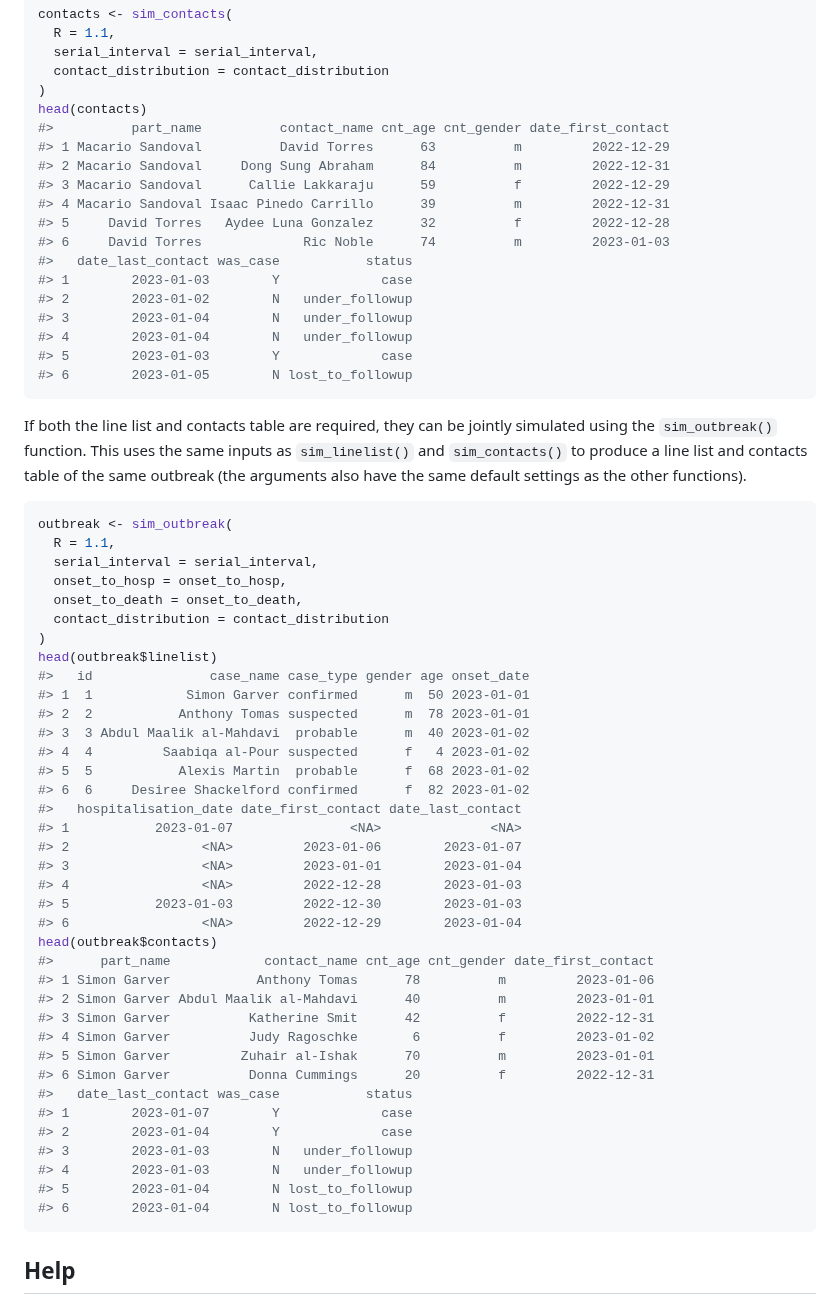
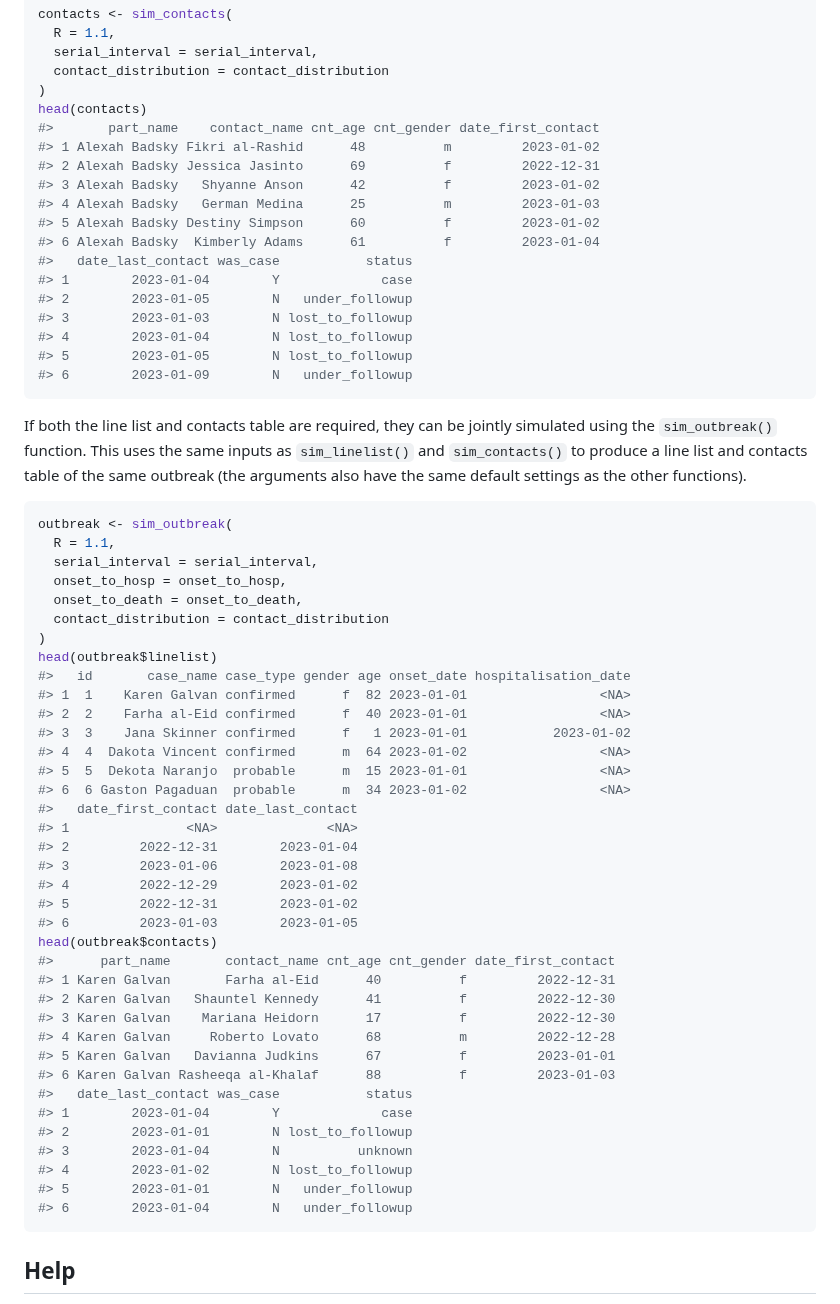
Before and after one commit to epiverse-trace/simulist, a Markdown page: README.md, the part around one of its changes. Drawn GitHub-style.

Commit message:
Automatic readme update

````diff
--- a/README.md
+++ b/README.md
@@ -170,20 +170,20 @@ contacts <- sim_contacts(
   contact_distribution = contact_distribution
 )
 head(contacts)
-#>          part_name          contact_name cnt_age cnt_gender date_first_contact
-#> 1 Macario Sandoval          David Torres      63          m         2022-12-29
-#> 2 Macario Sandoval     Dong Sung Abraham      84          m         2022-12-31
-#> 3 Macario Sandoval      Callie Lakkaraju      59          f         2022-12-29
-#> 4 Macario Sandoval Isaac Pinedo Carrillo      39          m         2022-12-31
-#> 5     David Torres   Aydee Luna Gonzalez      32          f         2022-12-28
-#> 6     David Torres             Ric Noble      74          m         2023-01-03
+#>       part_name    contact_name cnt_age cnt_gender date_first_contact
+#> 1 Alexah Badsky Fikri al-Rashid      48          m         2023-01-02
+#> 2 Alexah Badsky Jessica Jasinto      69          f         2022-12-31
+#> 3 Alexah Badsky   Shyanne Anson      42          f         2023-01-02
+#> 4 Alexah Badsky   German Medina      25          m         2023-01-03
+#> 5 Alexah Badsky Destiny Simpson      60          f         2023-01-02
+#> 6 Alexah Badsky  Kimberly Adams      61          f         2023-01-04
 #>   date_last_contact was_case           status
-#> 1        2023-01-03        Y             case
-#> 2        2023-01-02        N   under_followup
-#> 3        2023-01-04        N   under_followup
-#> 4        2023-01-04        N   under_followup
-#> 5        2023-01-03        Y             case
-#> 6        2023-01-05        N lost_to_followup
+#> 1        2023-01-04        Y             case
+#> 2        2023-01-05        N   under_followup
+#> 3        2023-01-03        N lost_to_followup
+#> 4        2023-01-04        N lost_to_followup
+#> 5        2023-01-05        N lost_to_followup
+#> 6        2023-01-09        N   under_followup
 ```
 
 If both the line list and contacts table are required, they can be
@@ -201,35 +201,35 @@ outbreak <- sim_outbreak(
   contact_distribution = contact_distribution
 )
 head(outbreak$linelist)
-#>   id               case_name case_type gender age onset_date
-#> 1  1            Simon Garver confirmed      m  50 2023-01-01
-#> 2  2           Anthony Tomas suspected      m  78 2023-01-01
-#> 3  3 Abdul Maalik al-Mahdavi  probable      m  40 2023-01-02
-#> 4  4         Saabiqa al-Pour suspected      f   4 2023-01-02
-#> 5  5           Alexis Martin  probable      f  68 2023-01-02
-#> 6  6     Desiree Shackelford confirmed      f  82 2023-01-02
-#>   hospitalisation_date date_first_contact date_last_contact
-#> 1           2023-01-07               <NA>              <NA>
-#> 2                 <NA>         2023-01-06        2023-01-07
-#> 3                 <NA>         2023-01-01        2023-01-04
-#> 4                 <NA>         2022-12-28        2023-01-03
-#> 5           2023-01-03         2022-12-30        2023-01-03
-#> 6                 <NA>         2022-12-29        2023-01-04
+#>   id       case_name case_type gender age onset_date hospitalisation_date
+#> 1  1    Karen Galvan confirmed      f  82 2023-01-01                 <NA>
+#> 2  2    Farha al-Eid confirmed      f  40 2023-01-01                 <NA>
+#> 3  3    Jana Skinner confirmed      f   1 2023-01-01           2023-01-02
+#> 4  4  Dakota Vincent confirmed      m  64 2023-01-02                 <NA>
+#> 5  5  Dekota Naranjo  probable      m  15 2023-01-01                 <NA>
+#> 6  6 Gaston Pagaduan  probable      m  34 2023-01-02                 <NA>
+#>   date_first_contact date_last_contact
+#> 1               <NA>              <NA>
+#> 2         2022-12-31        2023-01-04
+#> 3         2023-01-06        2023-01-08
+#> 4         2022-12-29        2023-01-02
+#> 5         2022-12-31        2023-01-02
+#> 6         2023-01-03        2023-01-05
 head(outbreak$contacts)
-#>      part_name            contact_name cnt_age cnt_gender date_first_contact
-#> 1 Simon Garver           Anthony Tomas      78          m         2023-01-06
-#> 2 Simon Garver Abdul Maalik al-Mahdavi      40          m         2023-01-01
-#> 3 Simon Garver          Katherine Smit      42          f         2022-12-31
-#> 4 Simon Garver          Judy Ragoschke       6          f         2023-01-02
-#> 5 Simon Garver         Zuhair al-Ishak      70          m         2023-01-01
-#> 6 Simon Garver          Donna Cummings      20          f         2022-12-31
+#>      part_name       contact_name cnt_age cnt_gender date_first_contact
+#> 1 Karen Galvan       Farha al-Eid      40          f         2022-12-31
+#> 2 Karen Galvan   Shauntel Kennedy      41          f         2022-12-30
+#> 3 Karen Galvan    Mariana Heidorn      17          f         2022-12-30
+#> 4 Karen Galvan     Roberto Lovato      68          m         2022-12-28
+#> 5 Karen Galvan   Davianna Judkins      67          f         2023-01-01
+#> 6 Karen Galvan Rasheeqa al-Khalaf      88          f         2023-01-03
 #>   date_last_contact was_case           status
-#> 1        2023-01-07        Y             case
-#> 2        2023-01-04        Y             case
-#> 3        2023-01-03        N   under_followup
-#> 4        2023-01-03        N   under_followup
-#> 5        2023-01-04        N lost_to_followup
-#> 6        2023-01-04        N lost_to_followup
+#> 1        2023-01-04        Y             case
+#> 2        2023-01-01        N lost_to_followup
+#> 3        2023-01-04        N          unknown
+#> 4        2023-01-02        N lost_to_followup
+#> 5        2023-01-01        N   under_followup
+#> 6        2023-01-04        N   under_followup
 ```
 
 ## Help
````
Also changed, not shown: other parts of README.md (+68 -26 lines).
